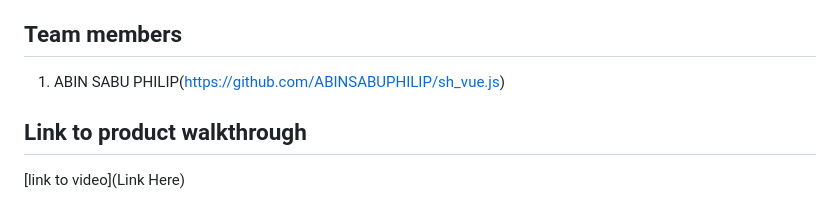
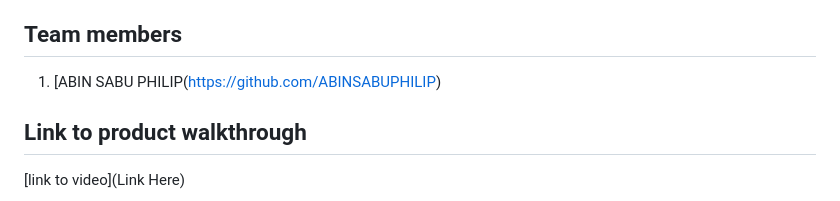
Before and after one commit to ABINSABUPHILIP/sh_vue.js, a Markdown page: README.md, the part around the change. Drawn GitHub-style.

```diff
--- a/README.md
+++ b/README.md
@@ -24,7 +24,7 @@ Yet, our platform is not merely a tool for learning; it is a testament to the li
 
 Join us on this extraordinary adventure, where every click, every interaction, brings you one step closer to fluency, one step closer to understanding, and one step closer to a world united by language. Welcome to the future of language learning. Welcome to our platform.
 ## Team members
-1. ABIN SABU PHILIP(https://github.com/ABINSABUPHILIP/sh_vue.js)
+1. [ABIN SABU PHILIP(https://github.com/ABINSABUPHILIP)
 
 ## Link to product walkthrough
 [link to video](Link Here)
```
